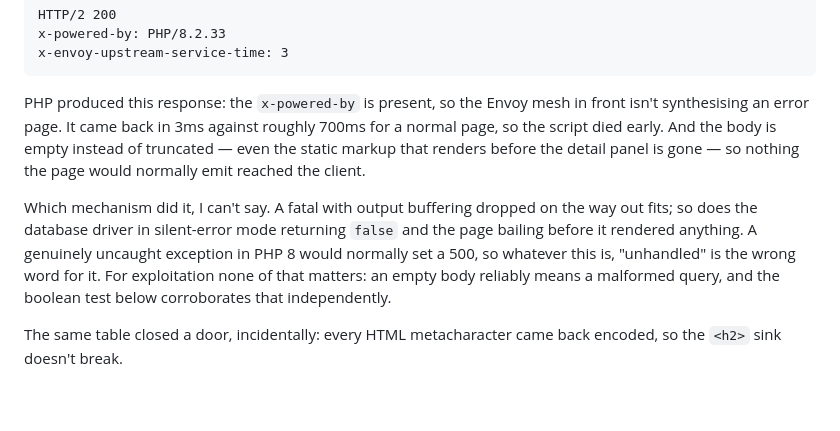
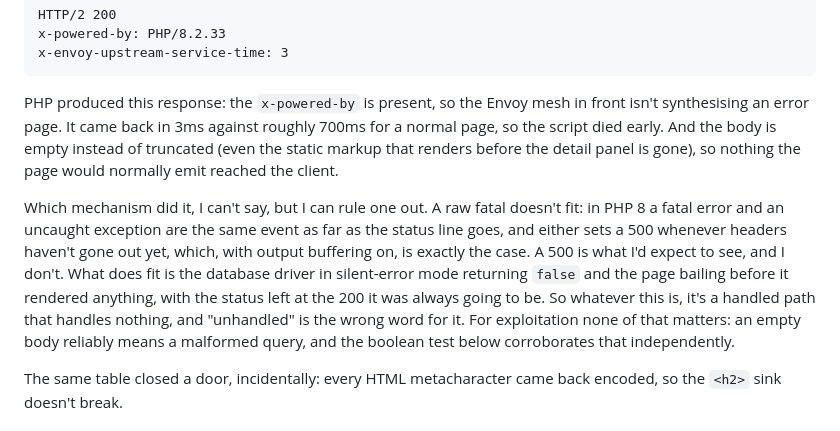
Before and after one commit to GrantZero604/security-writeups, a Markdown page: critter-gallery-intigriti-0926.md, the part around one of its changes. Rendered like a GitHub page; blank space fills up the shorter version.

````diff
--- a/critter-gallery-intigriti-0926.md
+++ b/critter-gallery-intigriti-0926.md
@@ -96,9 +96,9 @@ x-powered-by: PHP/8.2.33
 x-envoy-upstream-service-time: 3
 ```
 
-PHP produced this response: the `x-powered-by` is present, so the Envoy mesh in front isn't synthesising an error page. It came back in 3ms against roughly 700ms for a normal page, so the script died early. And the body is empty instead of truncated — even the static markup that renders before the detail panel is gone — so nothing the page would normally emit reached the client.
+PHP produced this response: the `x-powered-by` is present, so the Envoy mesh in front isn't synthesising an error page. It came back in 3ms against roughly 700ms for a normal page, so the script died early. And the body is empty instead of truncated (even the static markup that renders before the detail panel is gone), so nothing the page would normally emit reached the client.
 
-Which mechanism did it, I can't say. A fatal with output buffering dropped on the way out fits; so does the database driver in silent-error mode returning `false` and the page bailing before it rendered anything. A genuinely uncaught exception in PHP 8 would normally set a 500, so whatever this is, "unhandled" is the wrong word for it. For exploitation none of that matters: an empty body reliably means a malformed query, and the boolean test below corroborates that independently.
+Which mechanism did it, I can't say, but I can rule one out. A raw fatal doesn't fit: in PHP 8 a fatal error and an uncaught exception are the same event as far as the status line goes, and either sets a 500 whenever headers haven't gone out yet, which, with output buffering on, is exactly the case. A 500 is what I'd expect to see, and I don't. What does fit is the database driver in silent-error mode returning `false` and the page bailing before it rendered anything, with the status left at the 200 it was always going to be. So whatever this is, it's a handled path that handles nothing, and "unhandled" is the wrong word for it. For exploitation none of that matters: an empty body reliably means a malformed query, and the boolean test below corroborates that independently.
 
 The same table closed a door, incidentally: every HTML metacharacter came back encoded, so the `<h2>` sink doesn't break.
 
````
Also changed, not shown: other parts of critter-gallery-intigriti-0926.md (+10 -10 lines), bad-reception-intigriti-0826.md (+28 -30 lines).
